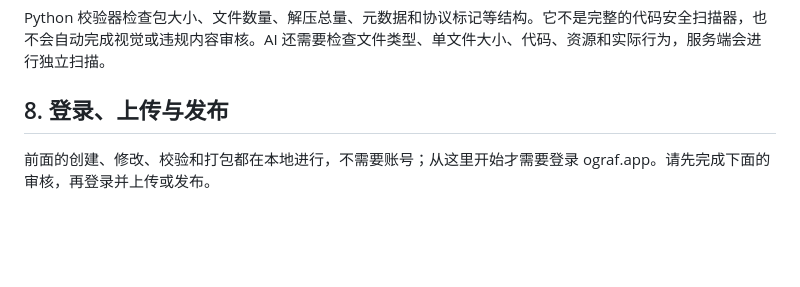
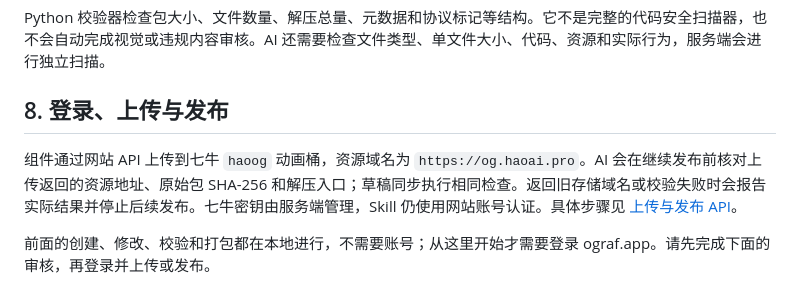
Before and after one commit to minghe36/ograf-creator-skill, a Markdown page: README.md, the part around the change. GitHub-like rendering; blank space fills up the shorter version.

Commit message:
docs: verify Qiniu storage when publishing OGraf components

```diff
--- a/README.md
+++ b/README.md
@@ -202,6 +202,8 @@ Python 校验器检查包大小、文件数量、解压总量、元数据和协
 
 ## 8. 登录、上传与发布
 
+组件通过网站 API 上传到七牛 `haoog` 动画桶，资源域名为 `https://og.haoai.pro`。AI 会在继续发布前核对上传返回的资源地址、原始包 SHA-256 和解压入口；草稿同步执行相同检查。返回旧存储域名或校验失败时会报告实际结果并停止后续发布。七牛密钥由服务端管理，Skill 仍使用网站账号认证。具体步骤见 [上传与发布 API](references/ograf-app-upload.md#qiniu-storage-target-and-verification)。
+
 前面的创建、修改、校验和打包都在本地进行，不需要账号；从这里开始才需要登录 ograf.app。请先完成下面的审核，再登录并上传或发布。
 
 支持将动画保存为 `draft` 草稿状态：上传包后，发布接口显式传入 `animation.status: "draft"`。草稿不会出现在网站或桌面端公开列表；需要公开发布时，再按用户指令传入 `"published"`。上传到工作区与设置动画发布状态是两个步骤，完整请求示例见 [上传与发布 API](references/ograf-app-upload.md)。
```
Also changed, not shown: SKILL.md (+2 -2 lines), references/ograf-app-upload.md (+18 -2 lines).
